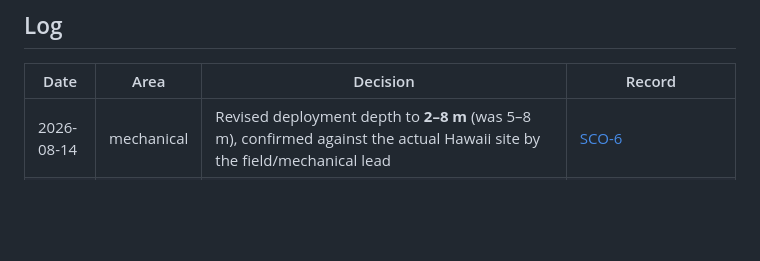
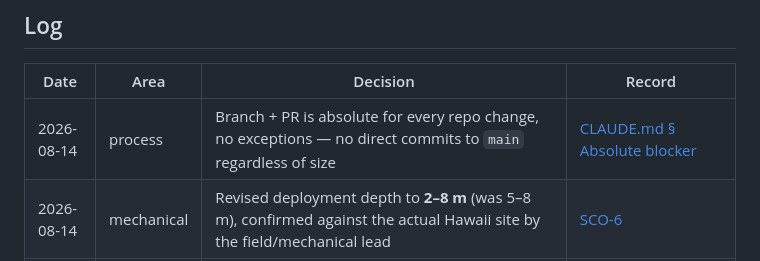
Before and after one commit to David-Chousal/S.C.O.U.T., a Markdown page: docs/hub/decision-log.md, the part around the change. GitHub-like rendering; blank space fills up the shorter version.

```diff
--- a/docs/hub/decision-log.md
+++ b/docs/hub/decision-log.md
@@ -39,6 +39,7 @@ If it is significant enough for an ADR, write the ADR first, then link it here.
 
 | Date | Area | Decision | Record |
 |---|---|---|---|
+| 2026-08-14 | process | Branch + PR is absolute for every repo change, no exceptions — no direct commits to `main` regardless of size | [CLAUDE.md § Absolute blocker](../../CLAUDE.md#-absolute-blocker--never-commit-or-push-anything-that-violates-conventionsmd) |
 | 2026-08-14 | mechanical | Revised deployment depth to **2–8 m** (was 5–8 m), confirmed against the actual Hawaii site by the field/mechanical lead | [SCO-6](https://linear.app/scout1/issue/SCO-6) |
 | 2026-08-14 | process | Protected `main` with the "Protect main" ruleset: PR-only, the six required checks, conversation resolution, blocked force-push and deletion; owner keeps an Always-bypass | [ruleset settings](https://github.com/David-Chousal/S.C.O.U.T./settings/rules/20865742) |
 | 2026-08-14 | process | CI enforces the PR conventions — title format, five-section body, Knowledge-Hub touch, and a conventions lint (filenames · forbidden files · markdown · source registry); `main` protection ruleset to follow | [pr-checks.yml](../../.github/workflows/pr-checks.yml) |
```
Also changed, not shown: CLAUDE.md (+11 -0 lines).
